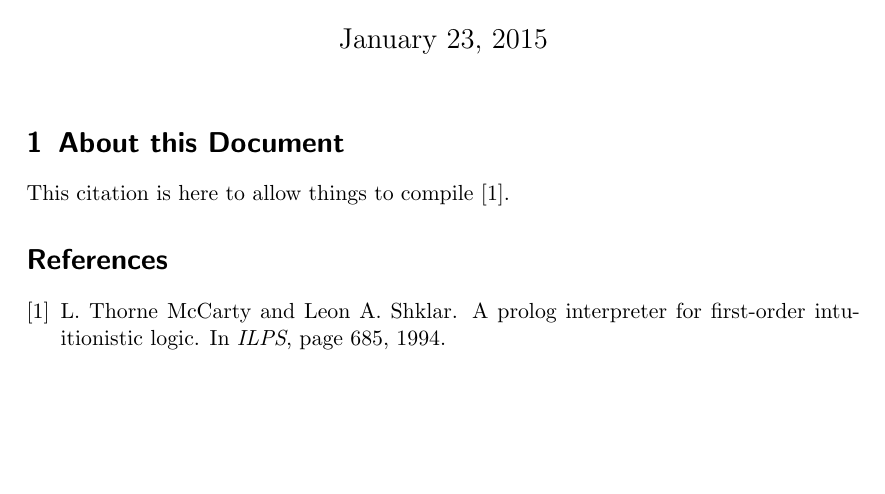
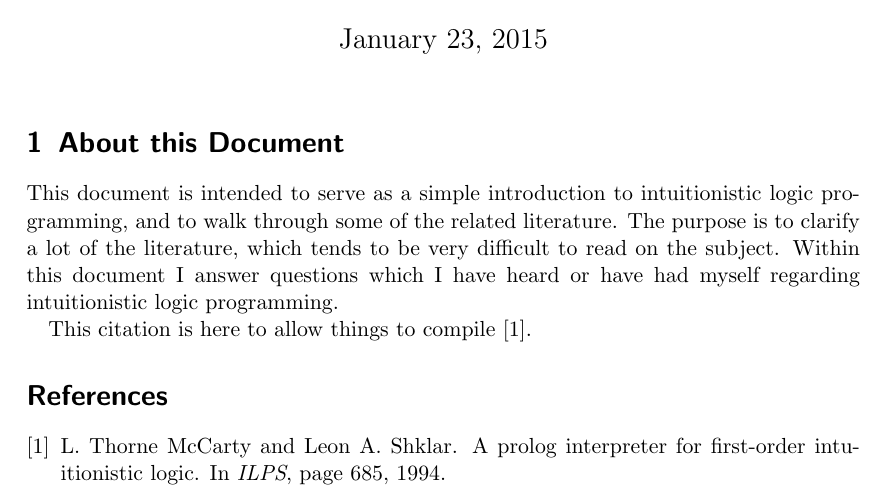
Before and after one commit to kyledewey/intuitionistic-logic-programming, a LaTeX document (tex/ilp_writeup.tex, which reads tex/about.tex): part of the page, cut so that both start at the same text, the shorter picture padded with empty space. Compiled offline with pdfLaTeX.

Commit message:
Added an about section.

```diff
--- /dev/null
+++ b/tex/about.tex
@@ -0,0 +1,5 @@
+\section{About this Document}
+
+This document is intended to serve as a simple introduction to intuitionistic logic programming, and to walk through some of the related literature.
+The purpose is to clarify a lot of the literature, which tends to be very difficult to read on the subject.
+Within this document I answer questions which I have heard or have had myself regarding intuitionistic logic programming.
--- a/tex/ilp_writeup.tex
+++ b/tex/ilp_writeup.tex
@@ -7,7 +7,7 @@
 
 \maketitle
 
-\section{About this Document}
+\input{about.tex}
 
 This citation is here to allow things to compile~\cite{McCartyS94}.
 
```
